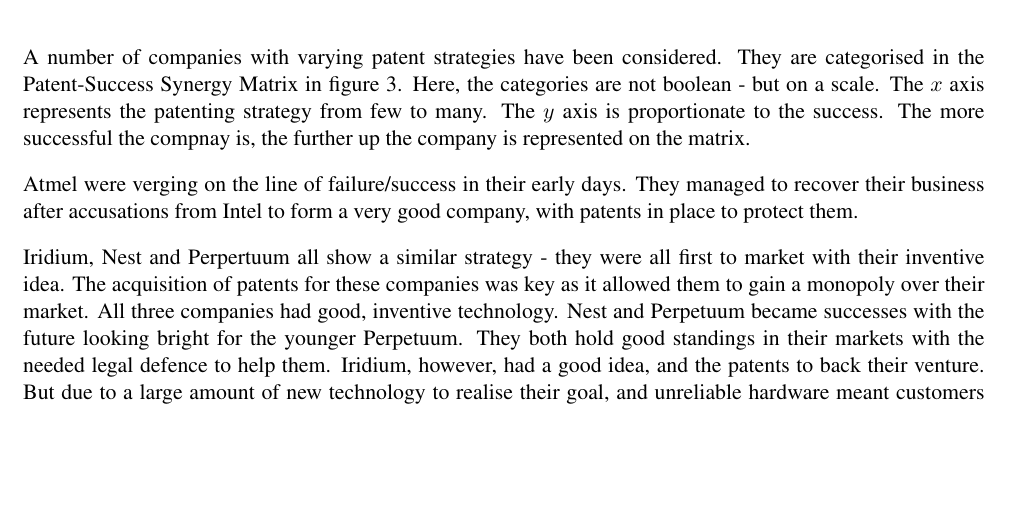
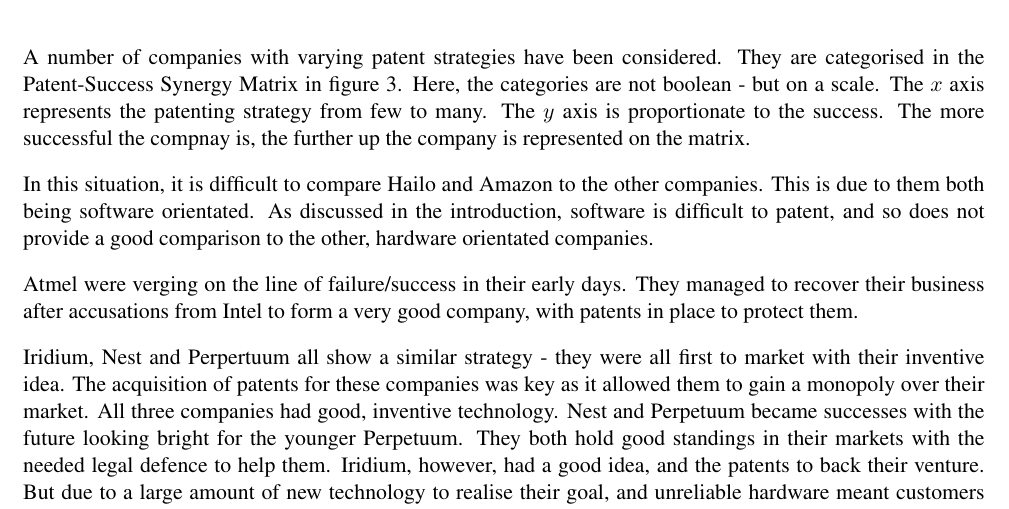
Before and after one commit to TheSmiff/ELEC6049, a LaTeX document (Report2/Report.tex, which reads Report2/Conclusion.tex): part of page 8 of 22, cut so that both start at the same text, the shorter picture padded with empty space. Compiled offline with pdfLaTeX.

Commit message:
Added a get out clause for the software companies

```diff
--- a/Report2/Conclusion.tex
+++ b/Report2/Conclusion.tex
@@ -19,8 +19,13 @@
 \label{fig:pssm:companies}
 \end{figure}
 
+In this situation, it is difficult to compare Hailo and Amazon to the other companies.
+This is due to them both being software orientated.
+As discussed in the introduction, software is difficult to patent, and so does not provide a good comparison to the other, hardware orientated companies.
+
 Atmel were verging on the line of failure/success in their early days.
 They managed to recover their business after accusations from Intel to form a very good company, with patents in place to protect them.
+
 
 Iridium, Nest and Perpertuum all show a similar strategy - they were all first to market with their inventive idea.
 The acquisition of patents for these companies was key as it allowed them to gain a monopoly over their market.
```
